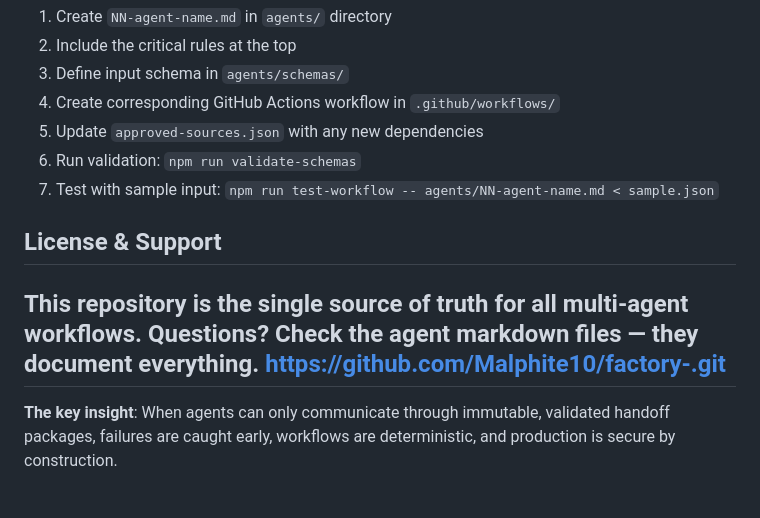
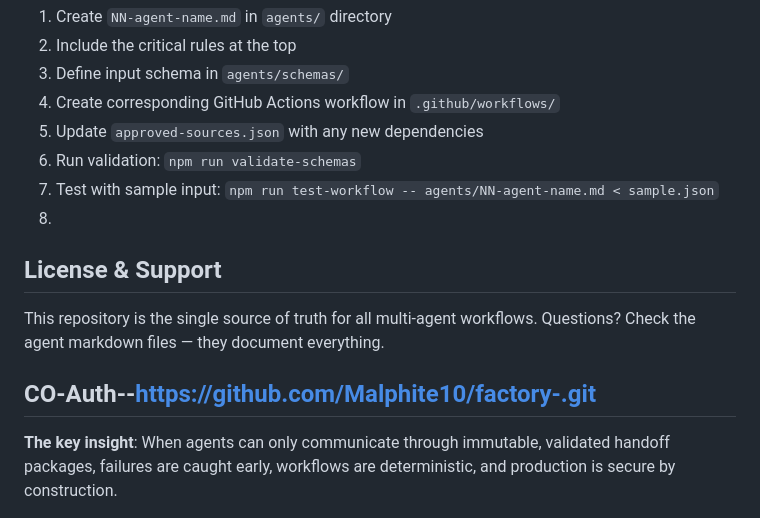
Before and after one commit to Malphite10/factory-, a Markdown page: README.md, the part around the change. Rendered like a GitHub page.

```diff
--- a/README.md
+++ b/README.md
@@ -422,11 +422,13 @@ When adding a new agent:
 5. Update `approved-sources.json` with any new dependencies
 6. Run validation: `npm run validate-schemas`
 7. Test with sample input: `npm run test-workflow -- agents/NN-agent-name.md < sample.json`
+8.
 
 ## License & Support
 
 This repository is the single source of truth for all multi-agent workflows. Questions? Check the agent markdown files — they document everything.
-https://github.com/Malphite10/factory-.git
+
+CO-Auth--https://github.com/Malphite10/factory-.git
 ---
 
 **The key insight**: When agents can only communicate through immutable, validated handoff packages, failures are caught early, workflows are deterministic, and production is secure by construction.
```
